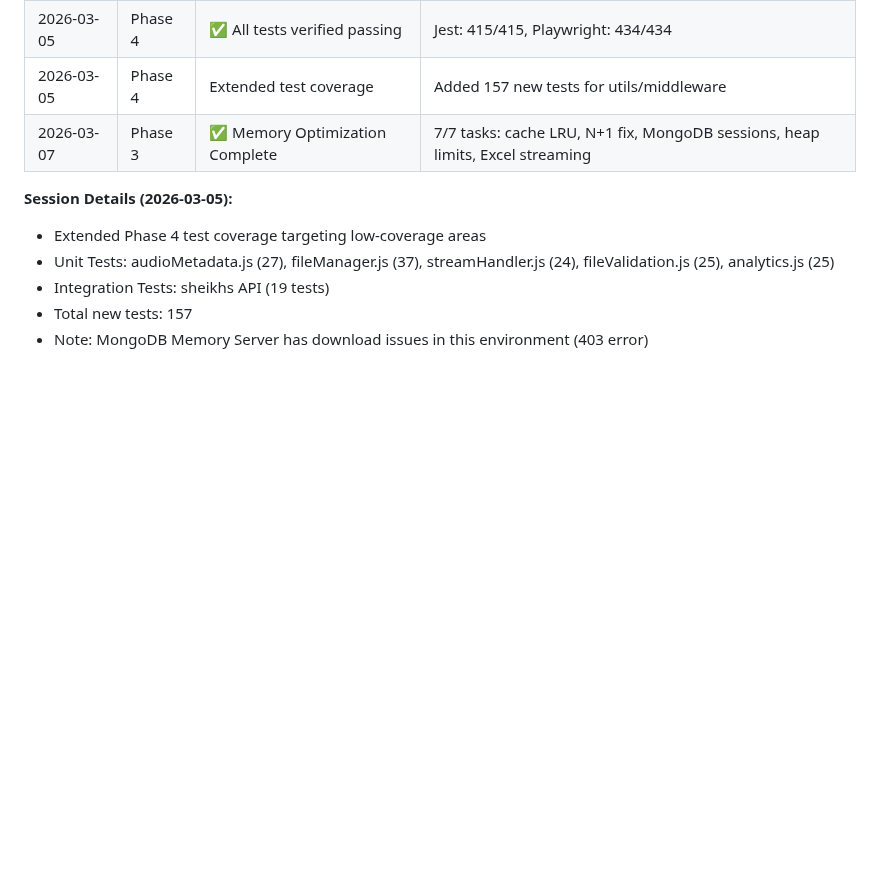
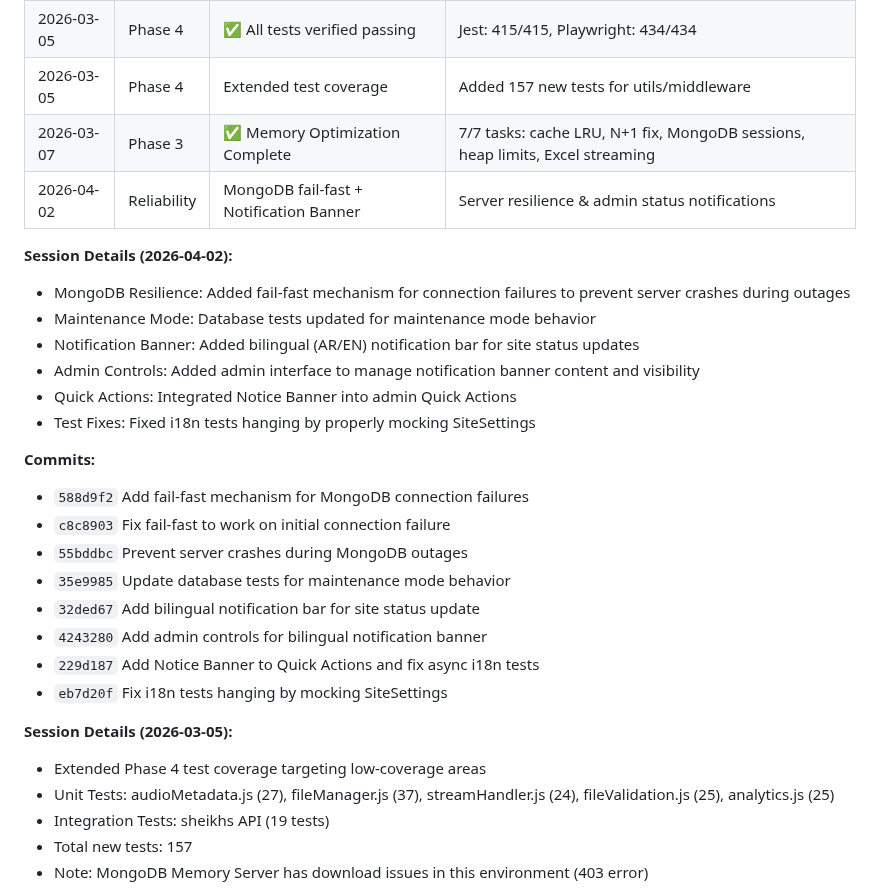
Before and after one commit to Mohamed-AH/wurud, a Markdown page: claude.md, the part around one of its changes. Drawn GitHub-style; blank space fills up the shorter version.

Commit message:
Update claude.md with recent session progress (2026-04-02)
- Document MongoDB fail-fast mechanism for connection resilience
- Document bilingual notification banner feature
- Document admin controls for site status notifications
- Document i18n test fixes
- Update Last Updated date

https://claude.ai/code/session_01De3vDFHAUbJXKDhgsNA7du

```diff
--- a/claude.md
+++ b/claude.md
@@ -437,6 +437,25 @@ A web platform for hosting and streaming ~160 Arabic Islamic lecture audio files
 | 2026-03-05 | Phase 4 | ✅ All tests verified passing | Jest: 415/415, Playwright: 434/434 |
 | 2026-03-05 | Phase 4 | Extended test coverage | Added 157 new tests for utils/middleware |
 | 2026-03-07 | Phase 3 | ✅ Memory Optimization Complete | 7/7 tasks: cache LRU, N+1 fix, MongoDB sessions, heap limits, Excel streaming |
+| 2026-04-02 | Reliability | MongoDB fail-fast + Notification Banner | Server resilience & admin status notifications |
+
+**Session Details (2026-04-02):**
+- MongoDB Resilience: Added fail-fast mechanism for connection failures to prevent server crashes during outages
+- Maintenance Mode: Database tests updated for maintenance mode behavior
+- Notification Banner: Added bilingual (AR/EN) notification bar for site status updates
+- Admin Controls: Added admin interface to manage notification banner content and visibility
+- Quick Actions: Integrated Notice Banner into admin Quick Actions
+- Test Fixes: Fixed i18n tests hanging by properly mocking SiteSettings
+
+**Commits:**
+- `588d9f2` Add fail-fast mechanism for MongoDB connection failures
+- `c8c8903` Fix fail-fast to work on initial connection failure
+- `55bddbc` Prevent server crashes during MongoDB outages
+- `35e9985` Update database tests for maintenance mode behavior
+- `32ded67` Add bilingual notification bar for site status update
+- `4243280` Add admin controls for bilingual notification banner
+- `229d187` Add Notice Banner to Quick Actions and fix async i18n tests
+- `eb7d20f` Fix i18n tests hanging by mocking SiteSettings
 
 **Session Details (2026-03-05):**
 - Extended Phase 4 test coverage targeting low-coverage areas
```
Also changed, not shown: other parts of claude.md (+1 -1 lines).
